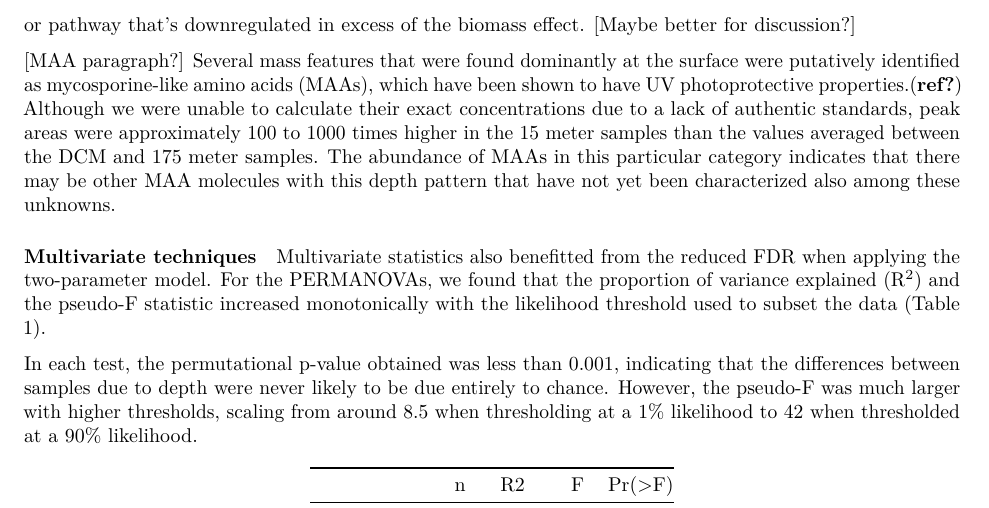
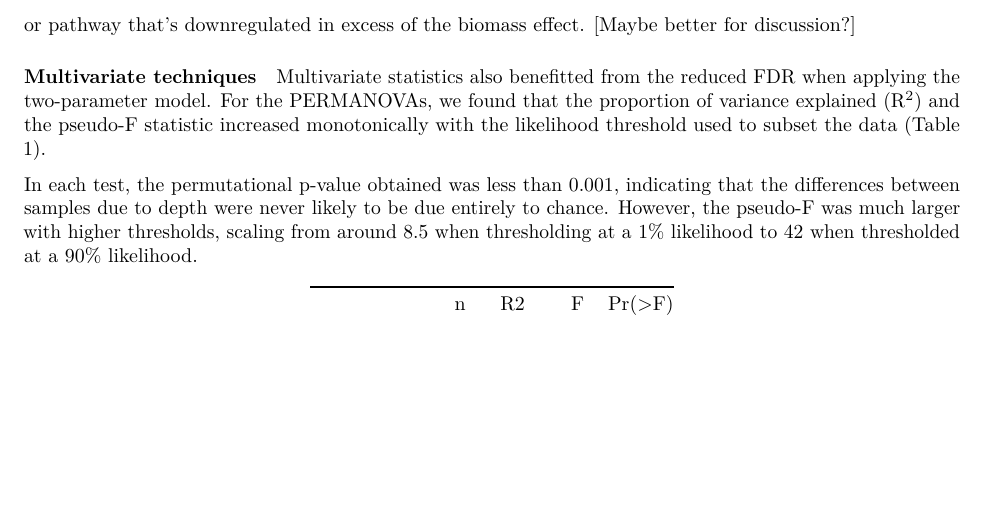
Before and after one commit to wkumler/MS_metrics, an R Markdown document (manuscript/manuscript.Rmd): part of page 8 of 24, cut so that both start at the same text, the shorter picture padded with empty space. Rendered offline with R 4.5, knitr and Pandoc, then LaTeX, with nearby package versions; some code elsewhere in the file could not run offline.

Commit message:
Removing MAA paragraph

````diff
--- a/manuscript/manuscript.Rmd
+++ b/manuscript/manuscript.Rmd
@@ -615,8 +615,6 @@ Additionally, a large number of features manually identified as bad nonetheless
 
 The model did fail to recover some interesting biological variation, however. Two features of particular interest were those good MFs with a DCM minimum (DCM < 15m = 175m), both of which were missed by the two-parameter model. These features possess an unexpected biological signal that does not track with depth or other common oceanographic parameters, thereby potentially representing an interesting biomarker or pathway that's downregulated in excess of the biomass effect. [Maybe better for discussion?]
 
-[MAA paragraph?] Several mass features that were found dominantly at the surface were putatively identified as mycosporine-like amino acids (MAAs), which have been shown to have UV photoprotective properties.[@ref] Although we were unable to calculate their exact concentrations due to a lack of authentic standards, peak areas were approximately 100 to 1000 times higher in the 15 meter samples than the values averaged between the DCM and 175 meter samples. The abundance of MAAs in this particular category indicates that there may be other MAA molecules with this depth pattern that have not yet been characterized also among these unknowns.
-
 ```{r Fig5 clockplot}
 resp_class_levels <- c("All equal",
     "15m > DCM = 175m", "15m > DCM > 175m", "15m = DCM > 175m",
````
Also changed, not shown: manuscript/manuscript.Rmd (1 more changed lines).
